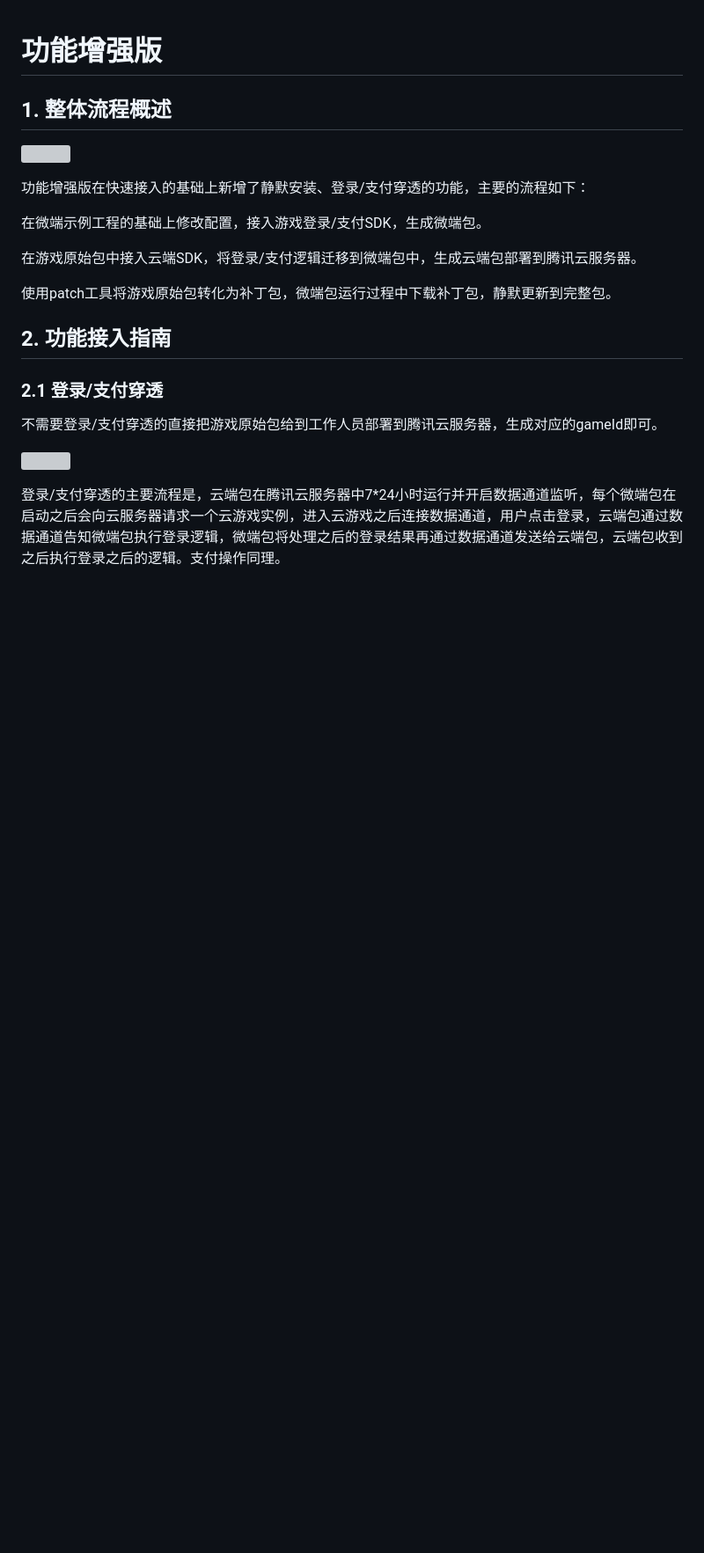
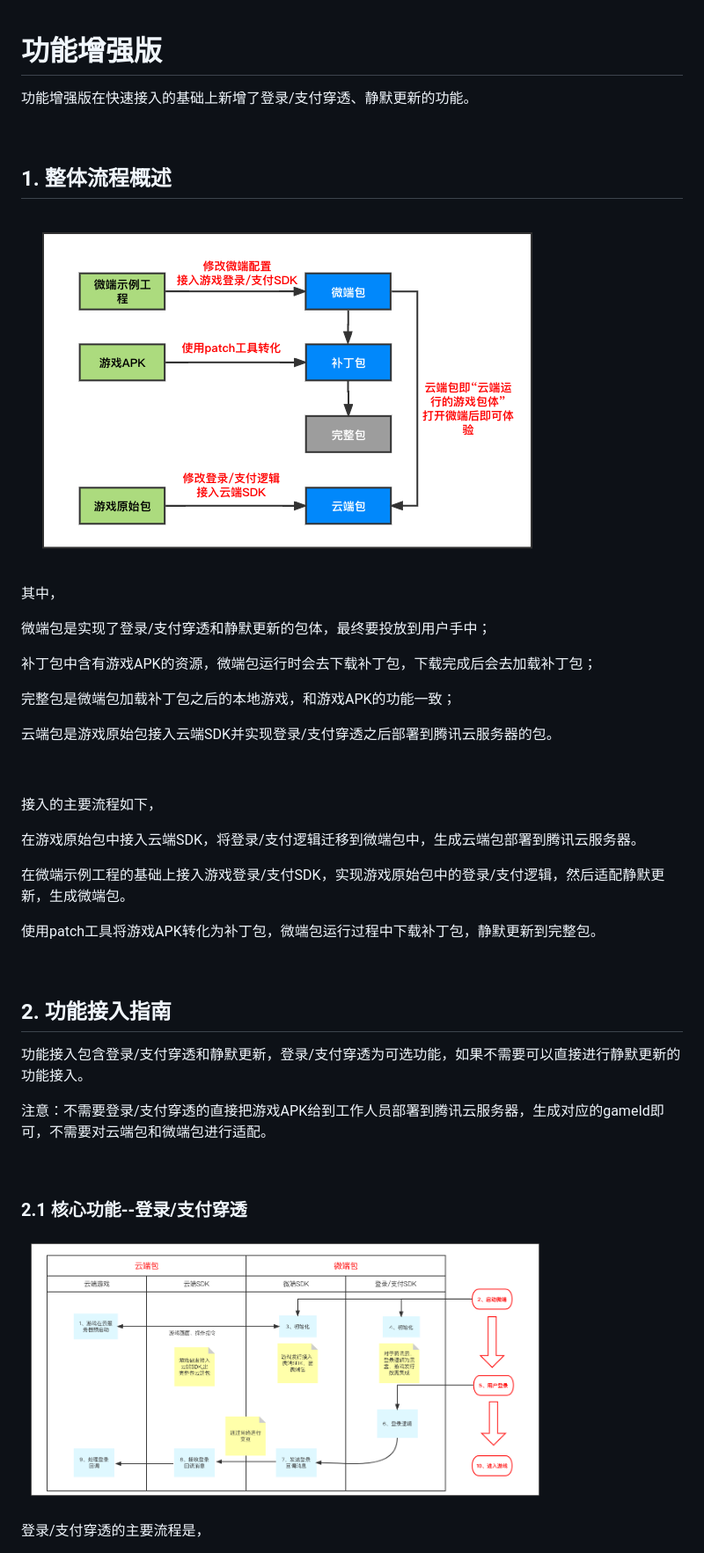
Before and after one commit to tencentyun/cloudgame-android-sdk, a Markdown page: TcrMicro/Doc/微端功能增强版接入文档.md, the part around one of its changes. Shown at 88% size. Drawn GitHub-style; pictures changed too: TcrMicro/Doc/功能增强版.png (added), TcrMicro/Doc/登录穿透流程图.png (added); blank space fills up the shorter version; grey boxes are pictures that could not be loaded.

```diff
--- a/TcrMicro/Doc/微端功能增强版接入文档.md
+++ b/TcrMicro/Doc/微端功能增强版接入文档.md
@@ -1,26 +1,48 @@
 # 功能增强版
+
+功能增强版在快速接入的基础上新增了登录/支付穿透、静默更新的功能。
+
+&nbsp;
 
 ## 1. 整体流程概述
 
 <img
-src="https://cg-sdk-1258344699.cos.ap-nanjing.myqcloud.com/micro/docs/picture/%E5%8A%9F%E8%83%BD%E5%A2%9E%E5%BC%BA%E7%89%88.png" width="600px">
+src="功能增强版.png" width="605px" height="407px">
 
-功能增强版在快速接入的基础上新增了静默安装、登录/支付穿透的功能，主要的流程如下：
+其中，
 
-在微端示例工程的基础上修改配置，接入游戏登录/支付SDK，生成微端包。
+微端包是实现了登录/支付穿透和静默更新的包体，最终要投放到用户手中；
+
+补丁包中含有游戏APK的资源，微端包运行时会去下载补丁包，下载完成后会去加载补丁包；
+
+完整包是微端包加载补丁包之后的本地游戏，和游戏APK的功能一致；
+
+云端包是游戏原始包接入云端SDK并实现登录/支付穿透之后部署到腾讯云服务器的包。
+
+&nbsp;
+
+接入的主要流程如下，
 
 在游戏原始包中接入云端SDK，将登录/支付逻辑迁移到微端包中，生成云端包部署到腾讯云服务器。
 
-使用patch工具将游戏原始包转化为补丁包，微端包运行过程中下载补丁包，静默更新到完整包。
+在微端示例工程的基础上接入游戏登录/支付SDK，实现游戏原始包中的登录/支付逻辑，然后适配静默更新，生成微端包。
+
+使用patch工具将游戏APK转化为补丁包，微端包运行过程中下载补丁包，静默更新到完整包。
+
+&nbsp;
 
 ## 2. 功能接入指南
 
-### 2.1 登录/支付穿透
+功能接入包含登录/支付穿透和静默更新，登录/支付穿透为可选功能，如果不需要可以直接进行静默更新的功能接入。
 
-不需要登录/支付穿透的直接把游戏原始包给到工作人员部署到腾讯云服务器，生成对应的gameId即可。
+注意：不需要登录/支付穿透的直接把游戏APK给到工作人员部署到腾讯云服务器，生成对应的gameId即可，不需要对云端包和微端包进行适配。
+
+&nbsp;
+
+### 2.1 核心功能--登录/支付穿透
 
 <img
-src="https://docimg7.docs.qq.com/image/7QWjLfYrV-ERh6pR0lFN6g.png?w=1280&h=657.7628259041211" width="600px">
+src="登录穿透流程图.png" width="600px">
 
-登录/支付穿透的主要流程是，云端包在腾讯云服务器中7*24小时运行并开启数据通道监听，每个微端包在启动之后会向云服务器请求一个云游戏实例，进入云游戏之后连接数据通道，用户点击登录，云端包通过数据通道告知微端包执行登录逻辑，微端包将处理之后的登录结果再通过数据通道发送给云端包，云端包收到之后执行登录之后的逻辑。支付操作同理。
+登录/支付穿透的主要流程是，
 
```
Also changed, not shown: other parts of TcrMicro/Doc/微端功能增强版接入文档.md (+90 -53 lines), TcrMicro/Doc/微端快速接入文档.md (+9 -1 lines), TcrMicro/Doc/快速接入版.png (added), 1 other file.
